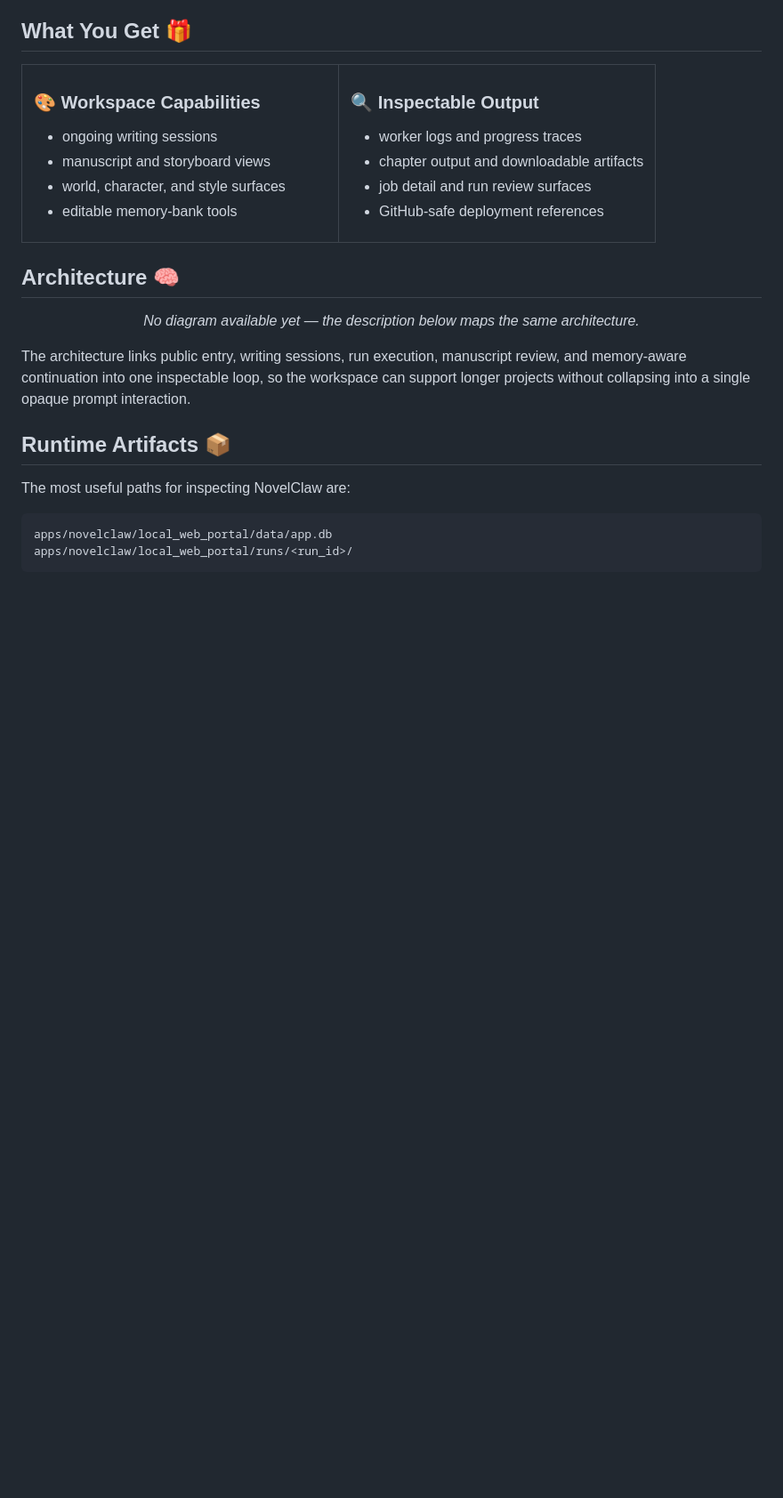
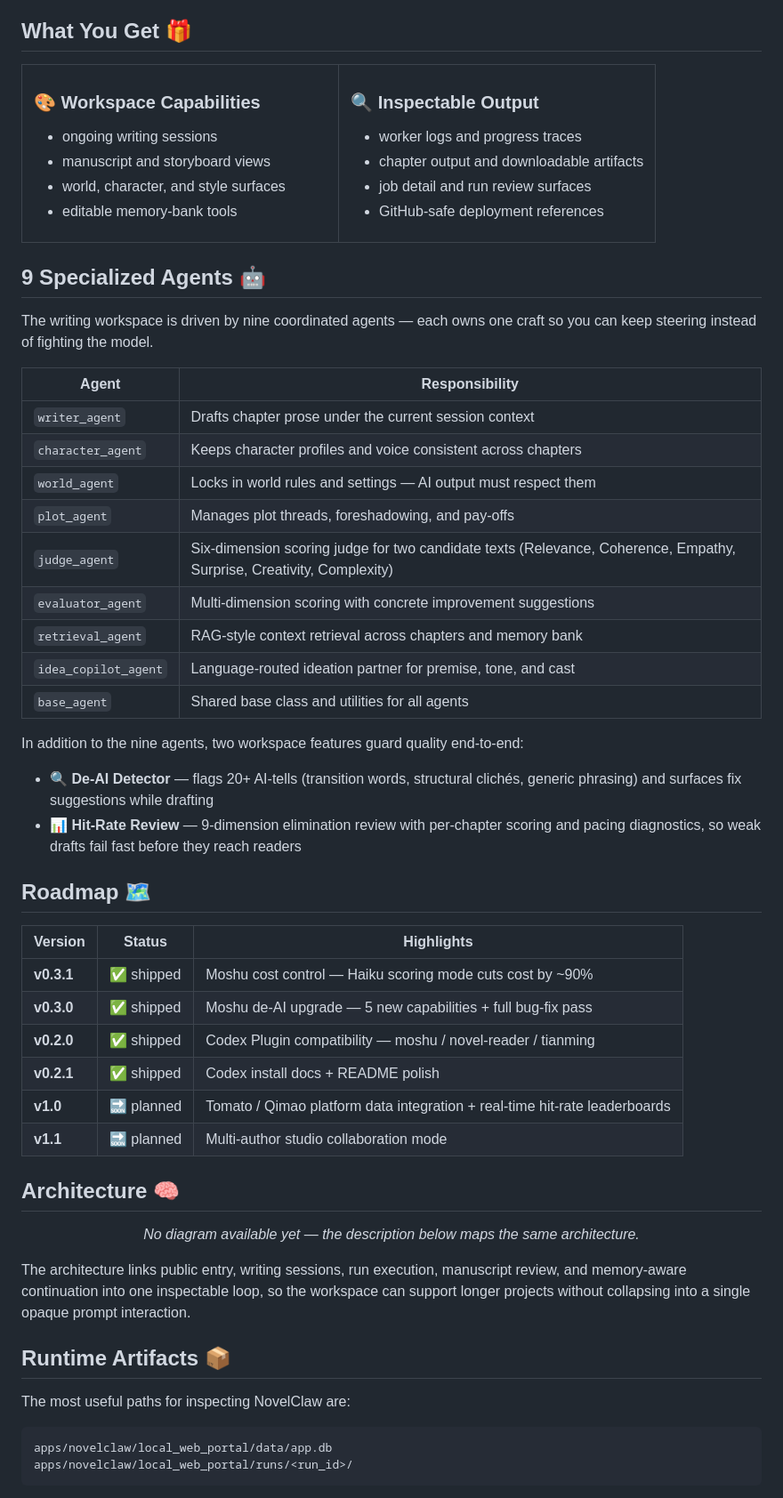
Before and after one commit to Louis0719/NovelClaw, a Markdown page: skills/NovelClaw/README.md, the part around the change. Shown at 89% size. Rendered like a GitHub page; blank space fills up the shorter version.

Commit message:
docs: 补全英文 README 的 9 agents + 去 AI 味 + 爆款评审 + 路线图 (#5)
修复英文 README 与中文 README 的概念覆盖度差异。

**问题**

英文 README 在第三轮代码审查中发现与中文 README 存在显著概念覆盖差异：

中文 README 包含但英文 README 缺失的概念：
- ❌ 去 AI 味（中文 3 处 vs 英文 0 处）
- ❌ 爆款评审（中文 1 处 vs 英文 0 处）
- ❌ 9 个 Agent 角色（中文有专门章节 vs 英文 0 处）
- ❌ 路线图 / 版本状态（中文 3 处 vs 英文 0 处）

**修复**

1. **英文 README 新增 '9 Specialized Agents 🤖' 章节**（+24 行）
   - 9 个 agent 的英文描述，与中文 README 一一对应
   - judge_agent 描述对齐代码 docstring（6 维度评分裁判）
   - 附带 De-AI Detector 与 Hit-Rate Review 两个核心功能说明

2. **英文 README 新增 'Roadmap 🗺️' 章节**（+8 行）
   - v0.2.0 / v0.2.1 / v0.3.0 / v0.3.1 已发布
   - v1.0 / v1.1 计划中
   - 与中文 README 路线图内容对齐

3. **中文 README judge_agent 描述更新**（1 行替换）
   - 旧：内容质量判定（基于项目记忆的抽象描述）
   - 新：六维度评分裁判（相关性/连贯/共情/惊喜/创意/复杂度）
   - 与 judge_agent.py 模块 docstring 对齐

**为什么独立 PR**

这些是文档不同步问题，不属于 PR #4 的修复范畴。单独 PR 让：
- review 聚焦（2 文件改动 vs 14 文件改动）
- git history 清晰（docs-only 改动）
- 紧急程度低，可独立 reject 而不影响 PR #4

**验收**

- 英文 README 关键概念 0 缺失
- 中英文 README agents 描述对齐
- 死链扫描：3 个 md 文件 0 死链
- pytest 仍 3/3 pass（无代码改动）
- PR #5 mergeable state: CLEAN

Closes #5

```diff
--- a/skills/NovelClaw/README.md
+++ b/skills/NovelClaw/README.md
@@ -303,6 +303,38 @@ In short: `Models` configures the writing stack, `Chat` starts and steers the se
   </tr>
 </table>
 
+## 9 Specialized Agents 🤖
+
+The writing workspace is driven by nine coordinated agents — each owns one craft so you can keep steering instead of fighting the model.
+
+| Agent | Responsibility |
+|---|---|
+| `writer_agent` | Drafts chapter prose under the current session context |
+| `character_agent` | Keeps character profiles and voice consistent across chapters |
+| `world_agent` | Locks in world rules and settings — AI output must respect them |
+| `plot_agent` | Manages plot threads, foreshadowing, and pay-offs |
+| `judge_agent` | Six-dimension scoring judge for two candidate texts (Relevance, Coherence, Empathy, Surprise, Creativity, Complexity) |
+| `evaluator_agent` | Multi-dimension scoring with concrete improvement suggestions |
+| `retrieval_agent` | RAG-style context retrieval across chapters and memory bank |
+| `idea_copilot_agent` | Language-routed ideation partner for premise, tone, and cast |
+| `base_agent` | Shared base class and utilities for all agents |
+
+In addition to the nine agents, two workspace features guard quality end-to-end:
+
+- 🔍 **De-AI Detector** — flags 20+ AI-tells (transition words, structural clichés, generic phrasing) and surfaces fix suggestions while drafting
+- 📊 **Hit-Rate Review** — 9-dimension elimination review with per-chapter scoring and pacing diagnostics, so weak drafts fail fast before they reach readers
+
+## Roadmap 🗺️
+
+| Version | Status | Highlights |
+|---|---|---|
+| **v0.3.1** | ✅ shipped | Moshu cost control — Haiku scoring mode cuts cost by ~90% |
+| **v0.3.0** | ✅ shipped | Moshu de-AI upgrade — 5 new capabilities + full bug-fix pass |
+| **v0.2.0** | ✅ shipped | Codex Plugin compatibility — moshu / novel-reader / tianming |
+| **v0.2.1** | ✅ shipped | Codex install docs + README polish |
+| **v1.0** | 🔜 planned | Tomato / Qimao platform data integration + real-time hit-rate leaderboards |
+| **v1.1** | 🔜 planned | Multi-author studio collaboration mode |
+
 ## Architecture 🧠
 
 <p align="center">
```
Also changed, not shown: skills/NovelClaw/README.zh-CN.md (+1 -1 lines).
